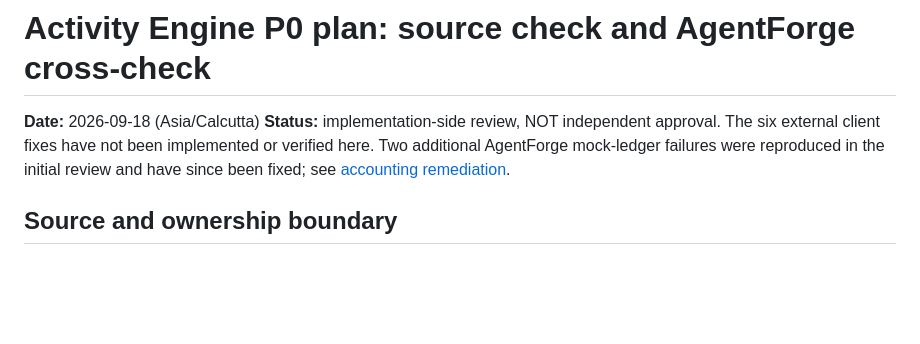
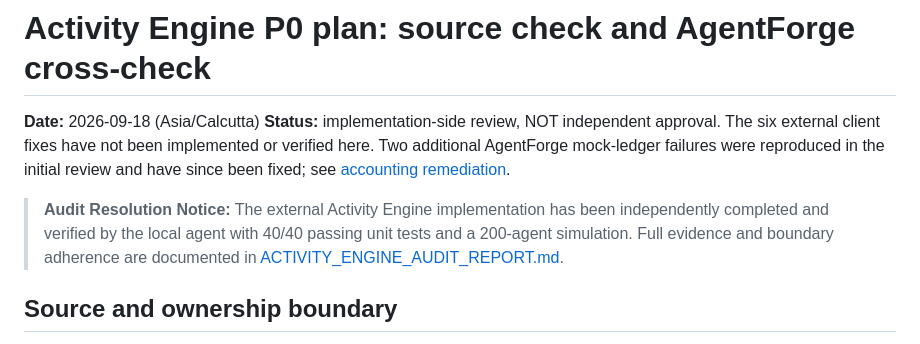
Before and after one commit to CryptoExplor/agentforge, a Markdown page: docs/ACTIVITY_ENGINE_P0_REVIEW.md, the part around the change. GitHub-like rendering; blank space fills up the shorter version.

Commit message:
docs: record Activity Engine protocol alignment and audit resolution for PR #5

```diff
--- a/docs/ACTIVITY_ENGINE_P0_REVIEW.md
+++ b/docs/ACTIVITY_ENGINE_P0_REVIEW.md
@@ -5,6 +5,8 @@
 client fixes have not been implemented or verified here. Two additional
 AgentForge mock-ledger failures were reproduced in the initial review and have
 since been fixed; see [accounting remediation](ACCOUNTING_REMEDIATION.md).
+
+> **Audit Resolution Notice:** The external Activity Engine implementation has been independently completed and verified by the local agent with 40/40 passing unit tests and a 200-agent simulation. Full evidence and boundary adherence are documented in [ACTIVITY_ENGINE_AUDIT_REPORT.md](ACTIVITY_ENGINE_AUDIT_REPORT.md).
 
 ## Source and ownership boundary
 
```
Also changed, not shown: docs/ACTIVITY_ENGINE_AUDIT_REPORT.md (added, +102 -0 lines).
